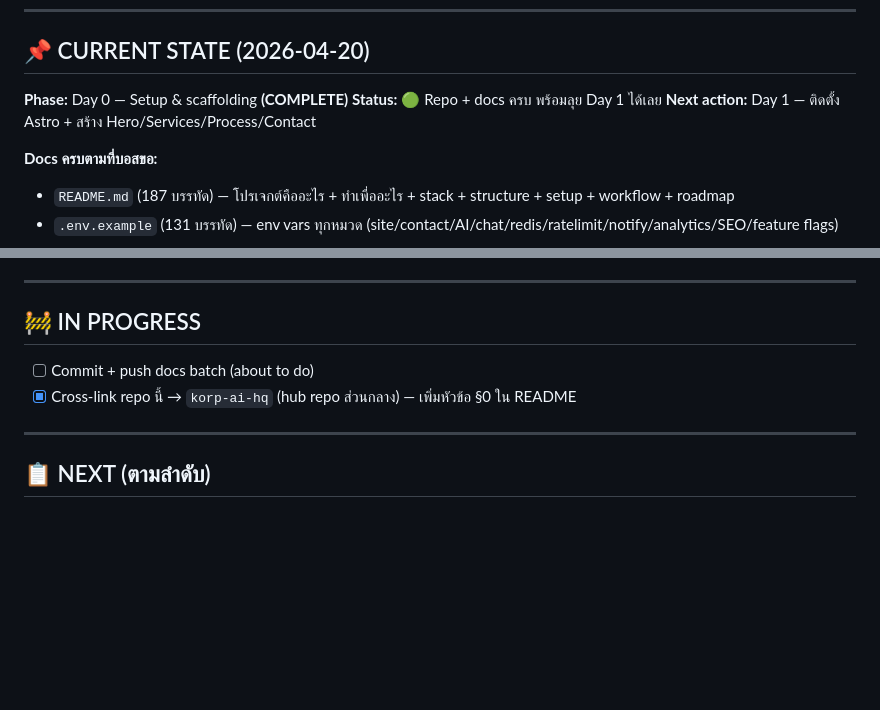
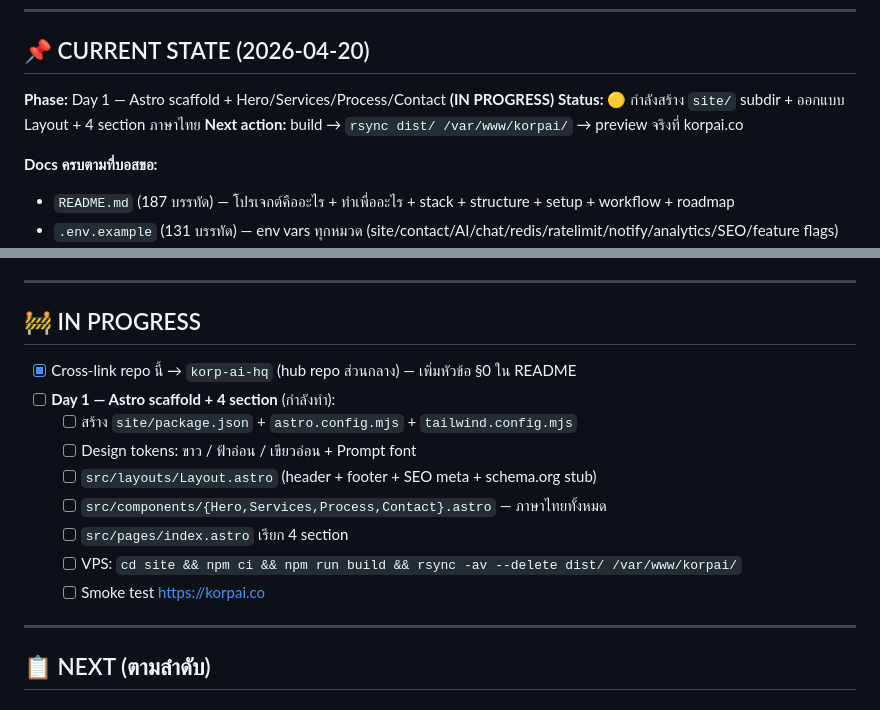
Before and after one commit to korpaiix-dev/korpai-landing, a Markdown page: PROGRESS.md, 2 parts joined by grey strips. Drawn GitHub-style; blank space fills up the shorter version.

Commit message:
chore(day1): mark Day 1 in progress — Astro scaffold incoming

```diff
--- a/PROGRESS.md
+++ b/PROGRESS.md
@@ -11,9 +11,9 @@
 
 ## 📌 CURRENT STATE (2026-04-20)
 
-**Phase:** Day 0 — Setup & scaffolding **(COMPLETE)**
-**Status:** 🟢 Repo + docs ครบ พร้อมลุย Day 1 ได้เลย
-**Next action:** Day 1 — ติดตั้ง Astro + สร้าง Hero/Services/Process/Contact
+**Phase:** Day 1 — Astro scaffold + Hero/Services/Process/Contact **(IN PROGRESS)**
+**Status:** 🟡 กำลังสร้าง `site/` subdir + ออกแบบ Layout + 4 section ภาษาไทย
+**Next action:** build → `rsync dist/ /var/www/korpai/` → preview จริงที่ korpai.co
 
 **Docs ครบตามที่บอสขอ:**
 - `README.md` (187 บรรทัด) — โปรเจกต์คืออะไร + ทำเพื่ออะไร + stack + structure + setup + workflow + roadmap
@@ -61,8 +61,15 @@
 
 ## 🚧 IN PROGRESS
 
-- [ ] Commit + push docs batch (about to do)
 - [x] Cross-link repo นี้ → `korp-ai-hq` (hub repo ส่วนกลาง) — เพิ่มหัวข้อ §0 ใน README
+- [ ] **Day 1 — Astro scaffold + 4 section** (กำลังทำ):
+  - [ ] สร้าง `site/package.json` + `astro.config.mjs` + `tailwind.config.mjs`
+  - [ ] Design tokens: ขาว / ฟ้าอ่อน / เขียวอ่อน + Prompt font
+  - [ ] `src/layouts/Layout.astro` (header + footer + SEO meta + schema.org stub)
+  - [ ] `src/components/{Hero,Services,Process,Contact}.astro` — ภาษาไทยทั้งหมด
+  - [ ] `src/pages/index.astro` เรียก 4 section
+  - [ ] VPS: `cd site && npm ci && npm run build && rsync -av --delete dist/ /var/www/korpai/`
+  - [ ] Smoke test https://korpai.co
 
 ---
 
```
